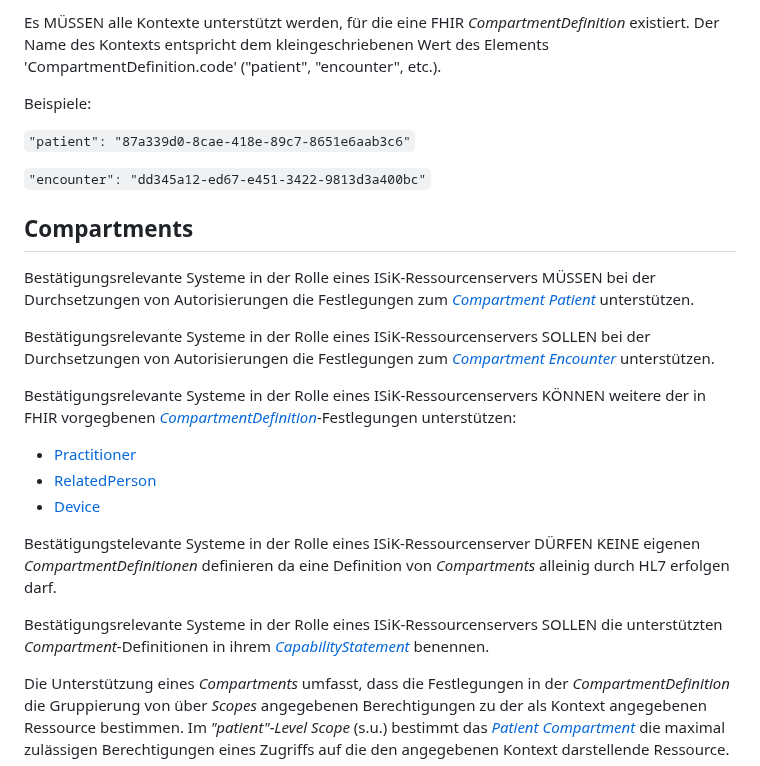
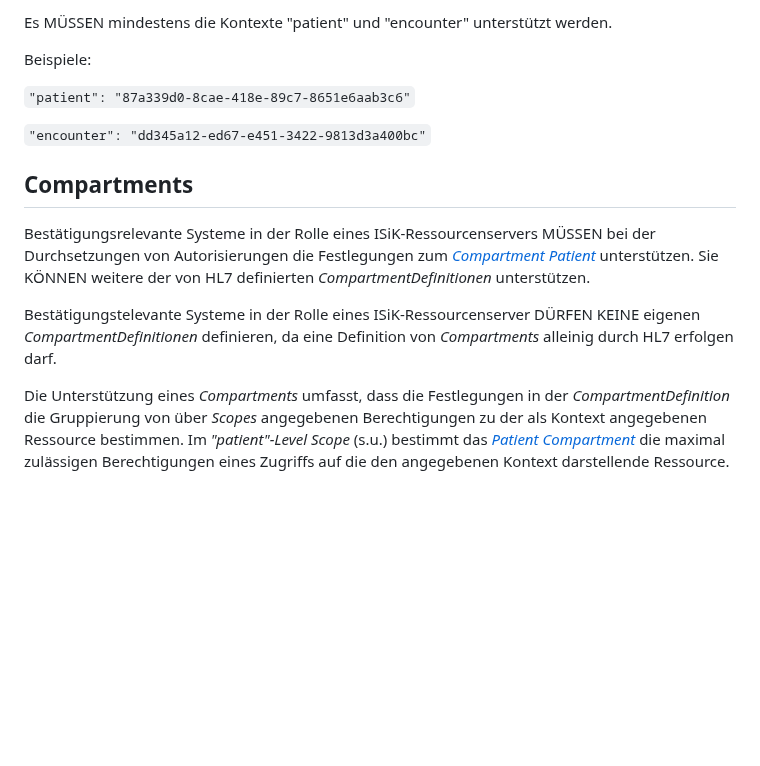
Before and after one commit to gematik/spec-ISiK-Sicherheit, a Markdown page: ImplementationGuide/markdown/ConformanceScopesKontexte.md, the part around one of its changes. Rendered like a GitHub page; blank space fills up the shorter version.

Commit message:
Changes to be committed: modified:   ImplementationGuide/markdown/ConformanceScopesKontexte.md Umsetzung von https://service.gematik.de/browse/PTDATA-369

```diff
--- a/ImplementationGuide/markdown/ConformanceScopesKontexte.md
+++ b/ImplementationGuide/markdown/ConformanceScopesKontexte.md
@@ -8,5 +8,5 @@ Bestätigungsrelevante Systeme in der Rolle eines ISiK-Ressourcenservers DÜRFEN
 
-Es MÜSSEN alle Kontexte unterstützt werden, für die eine FHIR _CompartmentDefinition_ existiert. Der Name des Kontexts entspricht dem kleingeschriebenen Wert des Elements 'CompartmentDefinition.code' ("patient", "encounter", etc.).
+Es MÜSSEN mindestens die Kontexte "patient" und "encounter" unterstützt werden.
 
 Beispiele:
 
@@ -16,18 +16,9 @@ Beispiele:
 
 ## Compartments
 
-Bestätigungsrelevante Systeme in der Rolle eines ISiK-Ressourcenservers MÜSSEN bei der Durchsetzungen von Autorisierungen die Festlegungen zum [_Compartment Patient_](http://hl7.org/fhir/R4/compartmentdefinition-patient.html) unterstützen.
+Bestätigungsrelevante Systeme in der Rolle eines ISiK-Ressourcenservers MÜSSEN bei der Durchsetzungen von Autorisierungen die Festlegungen zum [_Compartment Patient_](http://hl7.org/fhir/R4/compartmentdefinition-patient.html) unterstützen. Sie KÖNNEN weitere der von HL7 definierten _CompartmentDefinitionen_ unterstützen.
 
-Bestätigungsrelevante Systeme in der Rolle eines ISiK-Ressourcenservers SOLLEN bei der Durchsetzungen von Autorisierungen die Festlegungen zum [_Compartment Encounter_](http://hl7.org/fhir/R4/compartmentdefinition-encounter.html) unterstützen.
-
-Bestätigungsrelevante Systeme in der Rolle eines ISiK-Ressourcenservers KÖNNEN weitere der in FHIR vorgegbenen [_CompartmentDefinition_](http://hl7.org/fhir/R4/compartmentdefinition.html)-Festlegungen unterstützen:
-* [Practitioner](http://hl7.org/fhir/R4/compartmentdefinition-practitioner.html)
-* [RelatedPerson](http://hl7.org/fhir/R4/compartmentdefinition-relatedperson.html)
-* [Device](http://hl7.org/fhir/R4/compartmentdefinition-device.html)
-
-Bestätigungstelevante Systeme in der Rolle eines ISiK-Ressourcenserver DÜRFEN KEINE eigenen _CompartmentDefinitionen_ definieren da eine Definition von _Compartments_ alleinig durch HL7 erfolgen darf.
-
-Bestätigungsrelevante Systeme in der Rolle eines ISiK-Ressourcenservers SOLLEN die unterstützten _Compartment_-Definitionen in ihrem [_CapabilityStatement_](https://www.hl7.org/fhir/capabilitystatement.html) benennen.
+Bestätigungstelevante Systeme in der Rolle eines ISiK-Ressourcenserver DÜRFEN KEINE eigenen _CompartmentDefinitionen_ definieren, da eine Definition von _Compartments_ alleinig durch HL7 erfolgen darf.
 
 Die Unterstützung eines _Compartments_ umfasst, dass die Festlegungen in der _CompartmentDefinition_ die Gruppierung von über _Scopes_ angegebenen Berechtigungen zu der als Kontext angegebenen Ressource bestimmen. Im _"patient"-Level Scope_ (s.u.) bestimmt das [_Patient Compartment_](http://hl7.org/fhir/R4/compartmentdefinition-patient.html) die maximal zulässigen Berechtigungen eines Zugriffs auf die den angegebenen Kontext darstellende Ressource.
 
```
Also changed, not shown: other parts of ImplementationGuide/markdown/ConformanceScopesKontexte.md (+1 -1 lines).
